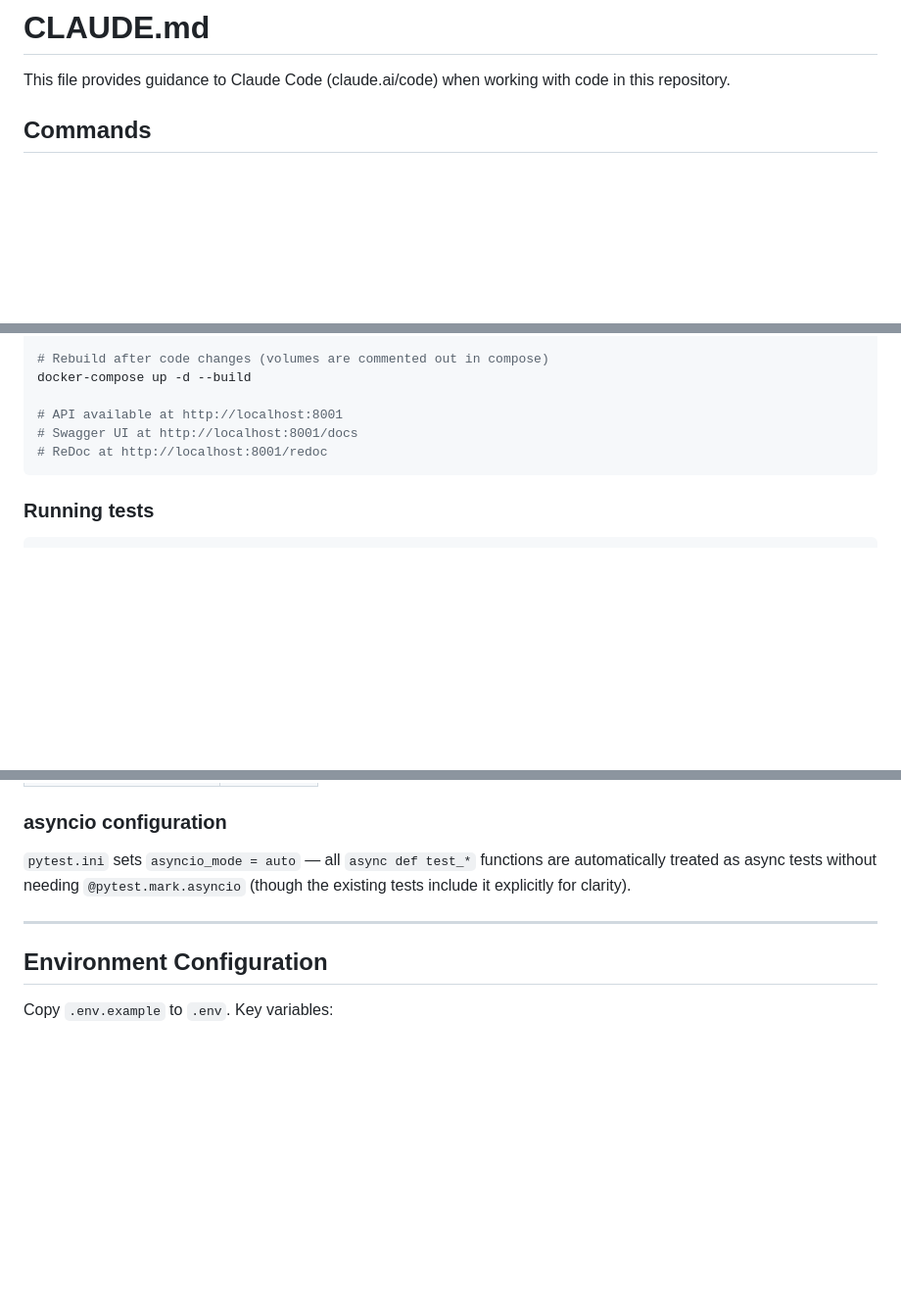
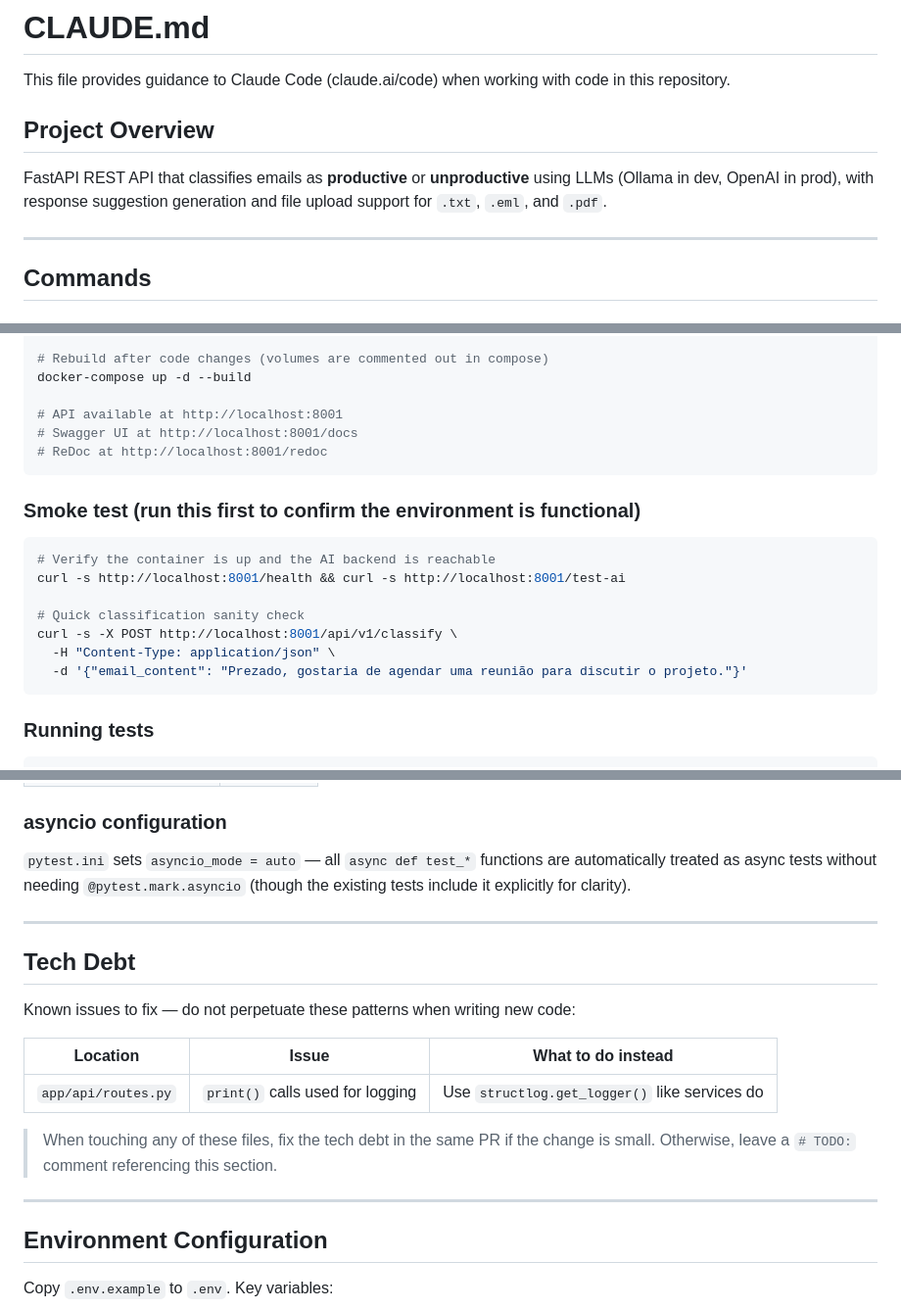
Before and after one commit to Brunotlps/email-classifier, a Markdown page: CLAUDE.md, 3 parts joined by grey strips. Shown at 98% size. GitHub-like rendering; blank space fills up the shorter version.

````diff
--- a/CLAUDE.md
+++ b/CLAUDE.md
@@ -1,6 +1,12 @@
 # CLAUDE.md
 
 This file provides guidance to Claude Code (claude.ai/code) when working with code in this repository.
+
+## Project Overview
+
+FastAPI REST API that classifies emails as **productive** or **unproductive** using LLMs (Ollama in dev, OpenAI in prod), with response suggestion generation and file upload support for `.txt`, `.eml`, and `.pdf`.
+
+---
 
 ## Commands
 
@@ -20,6 +26,17 @@ docker-compose up -d --build
 # ReDoc at http://localhost:8001/redoc
 ```
 
+### Smoke test (run this first to confirm the environment is functional)
+```bash
+# Verify the container is up and the AI backend is reachable
+curl -s http://localhost:8001/health && curl -s http://localhost:8001/test-ai
+
+# Quick classification sanity check
+curl -s -X POST http://localhost:8001/api/v1/classify \
+  -H "Content-Type: application/json" \
+  -d '{"email_content": "Prezado, gostaria de agendar uma reunião para discutir o projeto."}'
+```
+
 ### Running tests
 ```bash
 # All tests (inside the container)
@@ -191,6 +212,18 @@ The `docker-compose.yml` hardcodes `OLLAMA_BASE_URL=http://172.21.0.1:11434` (th
 
 ---
 
+## Tech Debt
+
+Known issues to fix — do not perpetuate these patterns when writing new code:
+
+| Location | Issue | What to do instead |
+|---|---|---|
+| `app/api/routes.py` | `print()` calls used for logging | Use `structlog.get_logger()` like services do |
+
+> When touching any of these files, fix the tech debt in the same PR if the change is small. Otherwise, leave a `# TODO:` comment referencing this section.
+
+---
+
 ## Environment Configuration
 
 Copy `.env.example` to `.env`. Key variables:
````
Also changed, not shown: other parts of CLAUDE.md (+4 -0 lines), FRONTEND_IMPROVEMENTS.md (added, +157 -0 lines).
